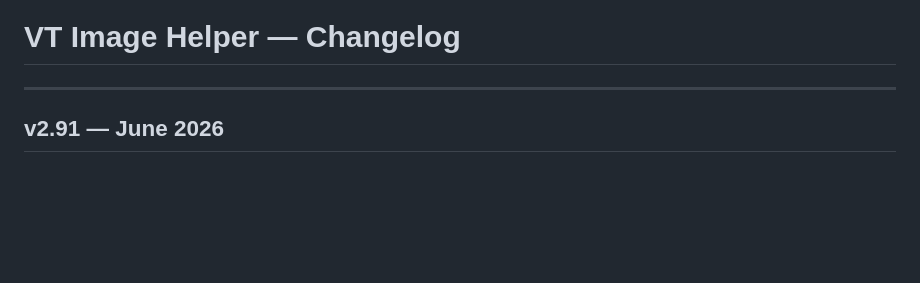
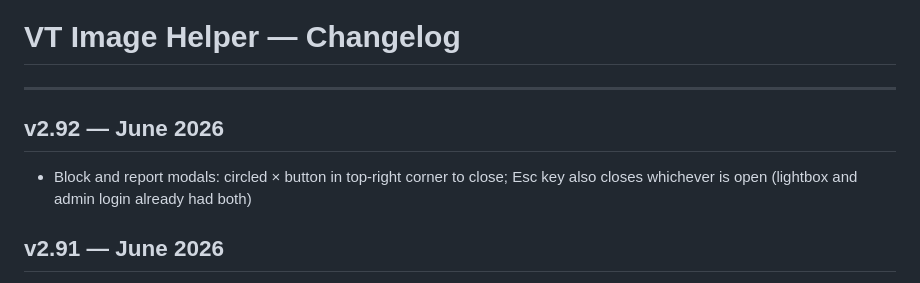
Before and after one commit to danmedwin/VT-Image-Helper, a Markdown page: CHANGELOG.md, the part around the change. GitHub-like rendering; blank space fills up the shorter version.

Commit message:
chore: add v2.92 changelog entry
Co-Authored-By: Claude Sonnet 4.6 <noreply@anthropic.com>

```diff
--- a/CHANGELOG.md
+++ b/CHANGELOG.md
@@ -1,6 +1,9 @@
 # VT Image Helper — Changelog
 
 ---
+
+## v2.92 — June 2026
+- Block and report modals: circled × button in top-right corner to close; Esc key also closes whichever is open (lightbox and admin login already had both)
 
 ## v2.91 — June 2026
 - Report modal: Cancel/Report buttons moved to directly below notes textarea; "Fits another prayer?" wrapped in a rounded rectangle instead of a divider line
```
